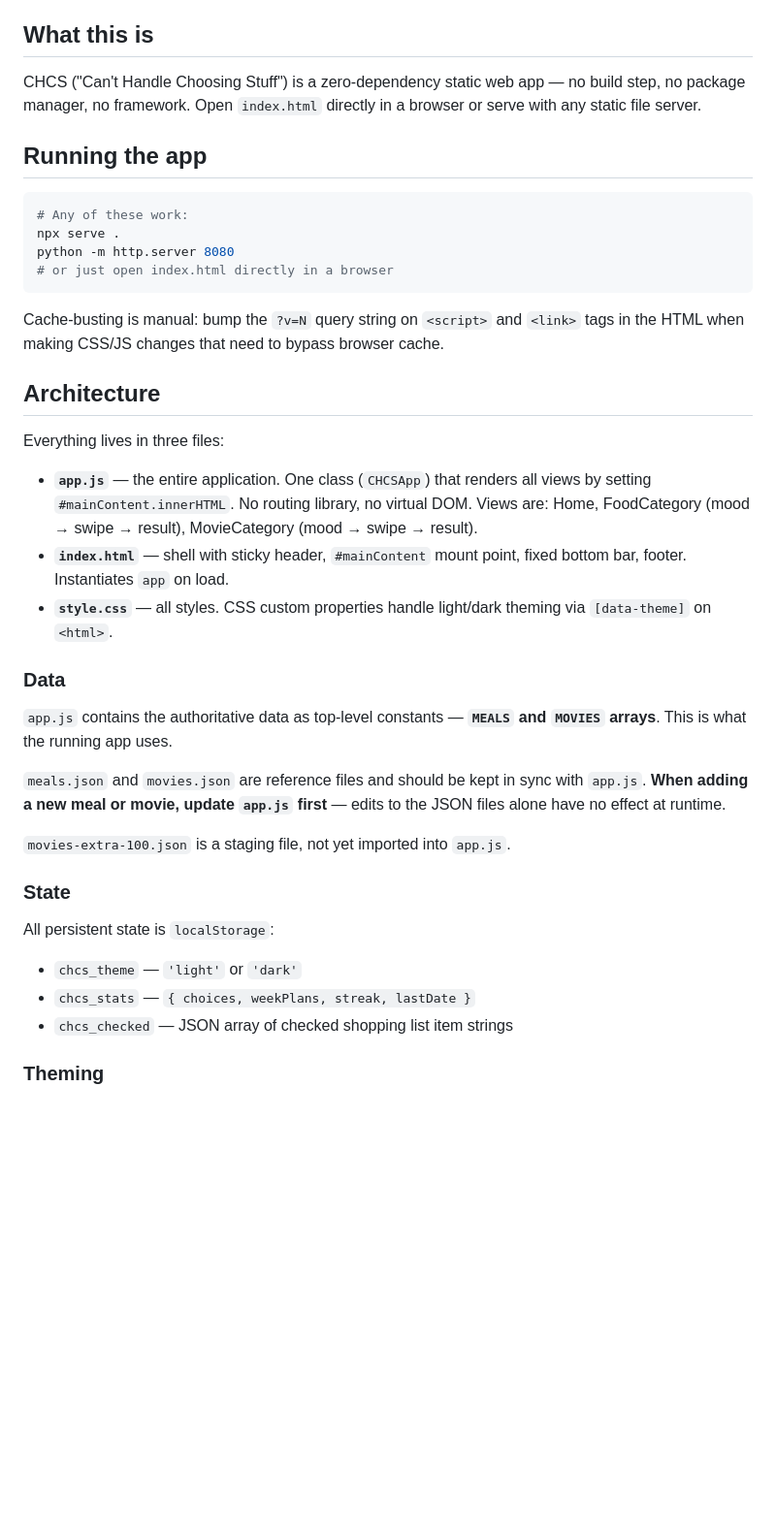
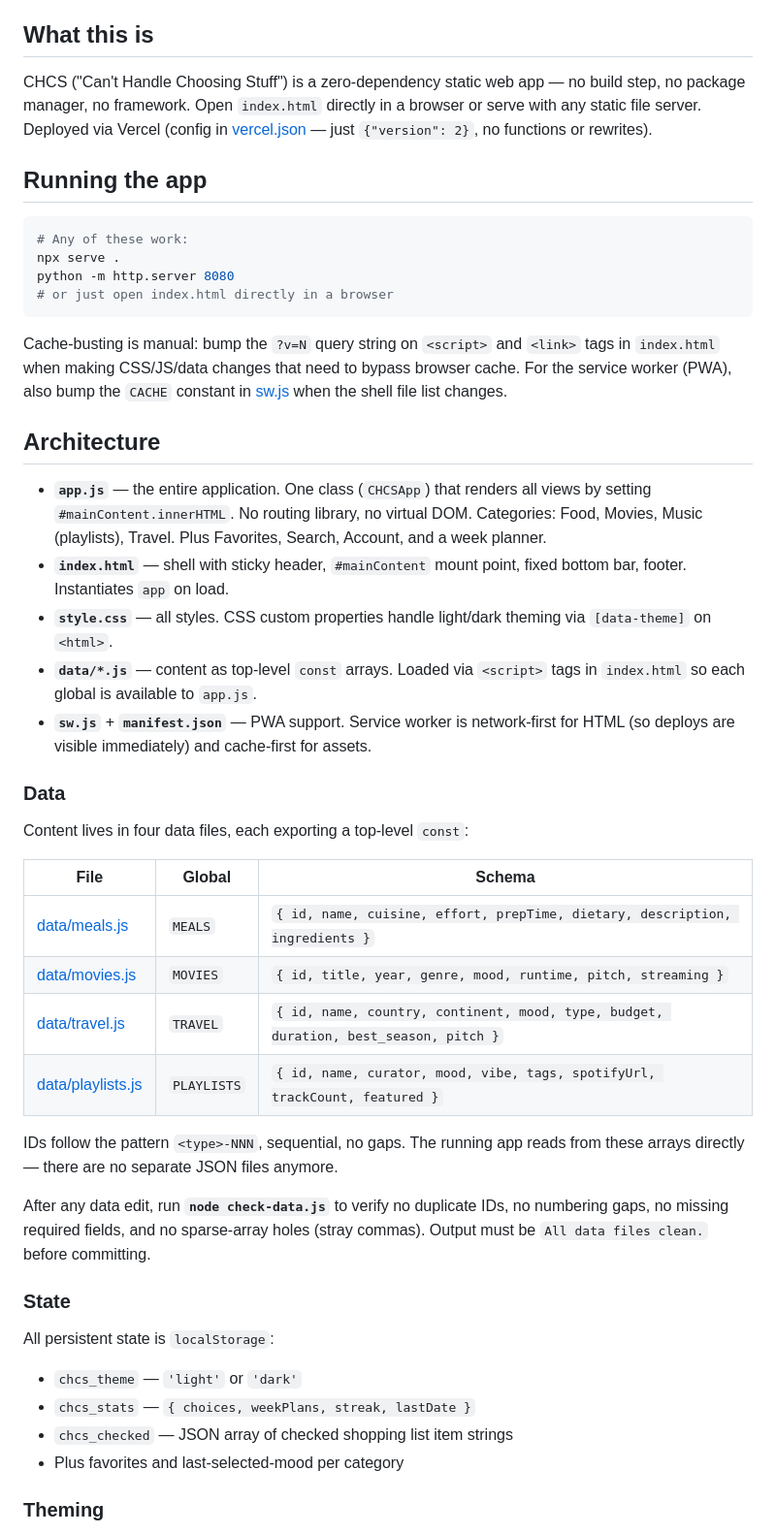
Before and after one commit to cubestern/CHCS, a Markdown page: CLAUDE.md, the part around one of its changes. Shown at 97% size. GitHub-like rendering; blank space fills up the shorter version.

````diff
--- a/CLAUDE.md
+++ b/CLAUDE.md
@@ -4,7 +4,7 @@ This file provides guidance to Claude Code (claude.ai/code) when working with co
 
 ## What this is
 
-CHCS ("Can't Handle Choosing Stuff") is a zero-dependency static web app — no build step, no package manager, no framework. Open `index.html` directly in a browser or serve with any static file server.
+CHCS ("Can't Handle Choosing Stuff") is a zero-dependency static web app — no build step, no package manager, no framework. Open `index.html` directly in a browser or serve with any static file server. Deployed via Vercel (config in [vercel.json](vercel.json) — just `{"version": 2}`, no functions or rewrites).
 
 ## Running the app
 
@@ -15,23 +15,30 @@ python -m http.server 8080
 # or just open index.html directly in a browser
 ```
 
-Cache-busting is manual: bump the `?v=N` query string on `<script>` and `<link>` tags in the HTML when making CSS/JS changes that need to bypass browser cache.
+Cache-busting is manual: bump the `?v=N` query string on `<script>` and `<link>` tags in `index.html` when making CSS/JS/data changes that need to bypass browser cache. For the service worker (PWA), also bump the `CACHE` constant in [sw.js](sw.js) when the shell file list changes.
 
 ## Architecture
 
-Everything lives in three files:
-
-- **`app.js`** — the entire application. One class (`CHCSApp`) that renders all views by setting `#mainContent.innerHTML`. No routing library, no virtual DOM. Views are: Home, FoodCategory (mood → swipe → result), MovieCategory (mood → swipe → result).
+- **`app.js`** — the entire application. One class (`CHCSApp`) that renders all views by setting `#mainContent.innerHTML`. No routing library, no virtual DOM. Categories: Food, Movies, Music (playlists), Travel. Plus Favorites, Search, Account, and a week planner.
 - **`index.html`** — shell with sticky header, `#mainContent` mount point, fixed bottom bar, footer. Instantiates `app` on load.
 - **`style.css`** — all styles. CSS custom properties handle light/dark theming via `[data-theme]` on `<html>`.
+- **`data/*.js`** — content as top-level `const` arrays. Loaded via `<script>` tags in `index.html` so each global is available to `app.js`.
+- **`sw.js`** + **`manifest.json`** — PWA support. Service worker is network-first for HTML (so deploys are visible immediately) and cache-first for assets.
 
 ### Data
 
-`app.js` contains the authoritative data as top-level constants — **`MEALS` and `MOVIES` arrays**. This is what the running app uses.
+Content lives in four data files, each exporting a top-level `const`:
 
-`meals.json` and `movies.json` are reference files and should be kept in sync with `app.js`. **When adding a new meal or movie, update `app.js` first** — edits to the JSON files alone have no effect at runtime.
+| File | Global | Schema |
+|---|---|---|
+| [data/meals.js](data/meals.js) | `MEALS` | `{ id, name, cuisine, effort, prepTime, dietary, description, ingredients }` |
+| [data/movies.js](data/movies.js) | `MOVIES` | `{ id, title, year, genre, mood, runtime, pitch, streaming }` |
+| [data/travel.js](data/travel.js) | `TRAVEL` | `{ id, name, country, continent, mood, type, budget, duration, best_season, pitch }` |
+| [data/playlists.js](data/playlists.js) | `PLAYLISTS` | `{ id, name, curator, mood, vibe, tags, spotifyUrl, trackCount, featured }` |
 
-`movies-extra-100.json` is a staging file, not yet imported into `app.js`.
+IDs follow the pattern `<type>-NNN`, sequential, no gaps. The running app reads from these arrays directly — there are no separate JSON files anymore.
+
+After any data edit, run **`node check-data.js`** to verify no duplicate IDs, no numbering gaps, no missing required fields, and no sparse-array holes (stray commas). Output must be `All data files clean.` before committing.
 
 ### State
 
@@ -39,6 +46,7 @@ All persistent state is `localStorage`:
 - `chcs_theme` — `'light'` or `'dark'`
 - `chcs_stats` — `{ choices, weekPlans, streak, lastDate }`
 - `chcs_checked` — JSON array of checked shopping list item strings
+- Plus favorites and last-selected-mood per category
 
 ### Theming
 
````
Also changed, not shown: other parts of CLAUDE.md (+29 -12 lines).
